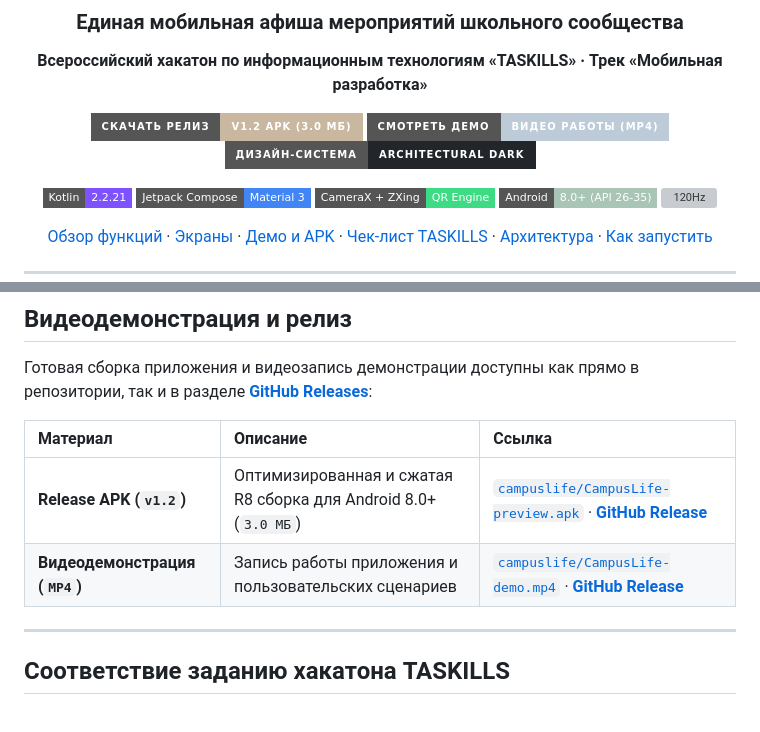
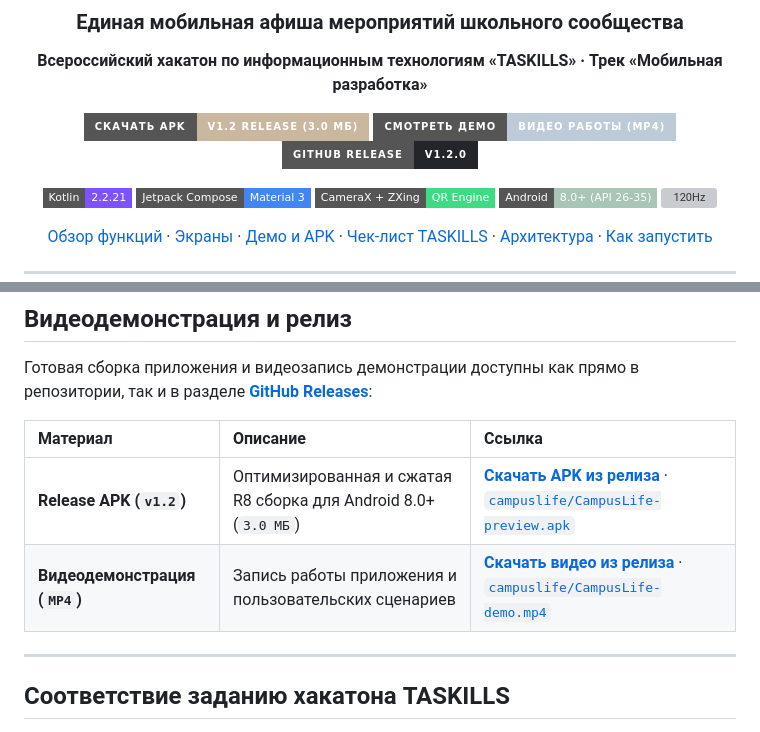
Before and after one commit to Thebenua/portfolio-site, a Markdown page: README.md, 2 parts joined by grey strips. Drawn GitHub-style; badges without logos; grey boxes are pictures that could not be loaded.

Commit message:
Link direct APK and demo MP4 release download buttons in README

```diff
--- a/README.md
+++ b/README.md
@@ -10,6 +10,6 @@
 **Всероссийский хакатон по информационным технологиям «TASKILLS» · Трек «Мобильная разработка»**
 
 <p align="center">
-  <a href="https://github.com/Thebenua/portfolio-site/releases/latest">
-    <img src="https://img.shields.io/badge/Скачать_релиз-v1.2_APK_(3.0_МБ)-C9B7A0?style=for-the-badge&logo=android&logoColor=111317" alt="Скачать APK v1.2" />
+  <a href="https://github.com/Thebenua/portfolio-site/releases/download/v1.2.0/CampusLife-v1.2-release.apk">
+    <img src="https://img.shields.io/badge/Скачать_APK-v1.2_Release_(3.0_МБ)-C9B7A0?style=for-the-badge&logo=android&logoColor=111317" alt="Скачать APK v1.2" />
   </a>
@@ -17,7 +17,7 @@
     <img src="https://img.shields.io/badge/Смотреть_демо-Видео_работы_(MP4)-BCCBD7?style=for-the-badge&logo=youtube&logoColor=111317" alt="Смотреть видеодемонстрацию" />
   </a>
-  <a href="design/SYSTEM.md">
-    <img src="https://img.shields.io/badge/Дизайн--система-Architectural_Dark-22262B?style=for-the-badge&logo=figma&logoColor=F3F0EA" alt="Дизайн-система" />
+  <a href="https://github.com/Thebenua/portfolio-site/releases/tag/v1.2.0">
+    <img src="https://img.shields.io/badge/GitHub_Release-v1.2.0-22262B?style=for-the-badge&logo=github&logoColor=F3F0EA" alt="Открыть релиз v1.2.0" />
   </a>
 </p>
 
@@ -123,8 +123,8 @@
 
 | Материал | Описание | Ссылка |
 | :--- | :--- | :--- |
-| **Release APK (`v1.2`)** | Оптимизированная и сжатая R8 сборка для Android 8.0+ (`3.0 МБ`) | [`campuslife/CampusLife-preview.apk`](campuslife/CampusLife-preview.apk) · **[GitHub Release](https://github.com/Thebenua/portfolio-site/releases/latest)** |
-| **Видеодемонстрация (`MP4`)** | Запись работы приложения и пользовательских сценариев | [`campuslife/CampusLife-demo.mp4`](campuslife/CampusLife-demo.mp4) · **[GitHub Release](https://github.com/Thebenua/portfolio-site/releases/latest)** |
+| **Release APK (`v1.2`)** | Оптимизированная и сжатая R8 сборка для Android 8.0+ (`3.0 МБ`) | **[Скачать APK из релиза](https://github.com/Thebenua/portfolio-site/releases/download/v1.2.0/CampusLife-v1.2-release.apk)** · [`campuslife/CampusLife-preview.apk`](campuslife/CampusLife-preview.apk) |
+| **Видеодемонстрация (`MP4`)** | Запись работы приложения и пользовательских сценариев | **[Скачать видео из релиза](https://github.com/Thebenua/portfolio-site/releases/download/v1.2.0/CampusLife-demo.mp4)** · [`campuslife/CampusLife-demo.mp4`](campuslife/CampusLife-demo.mp4) |
 
 ---
 
```
Also changed, not shown: other parts of README.md (+1 -1 lines).
